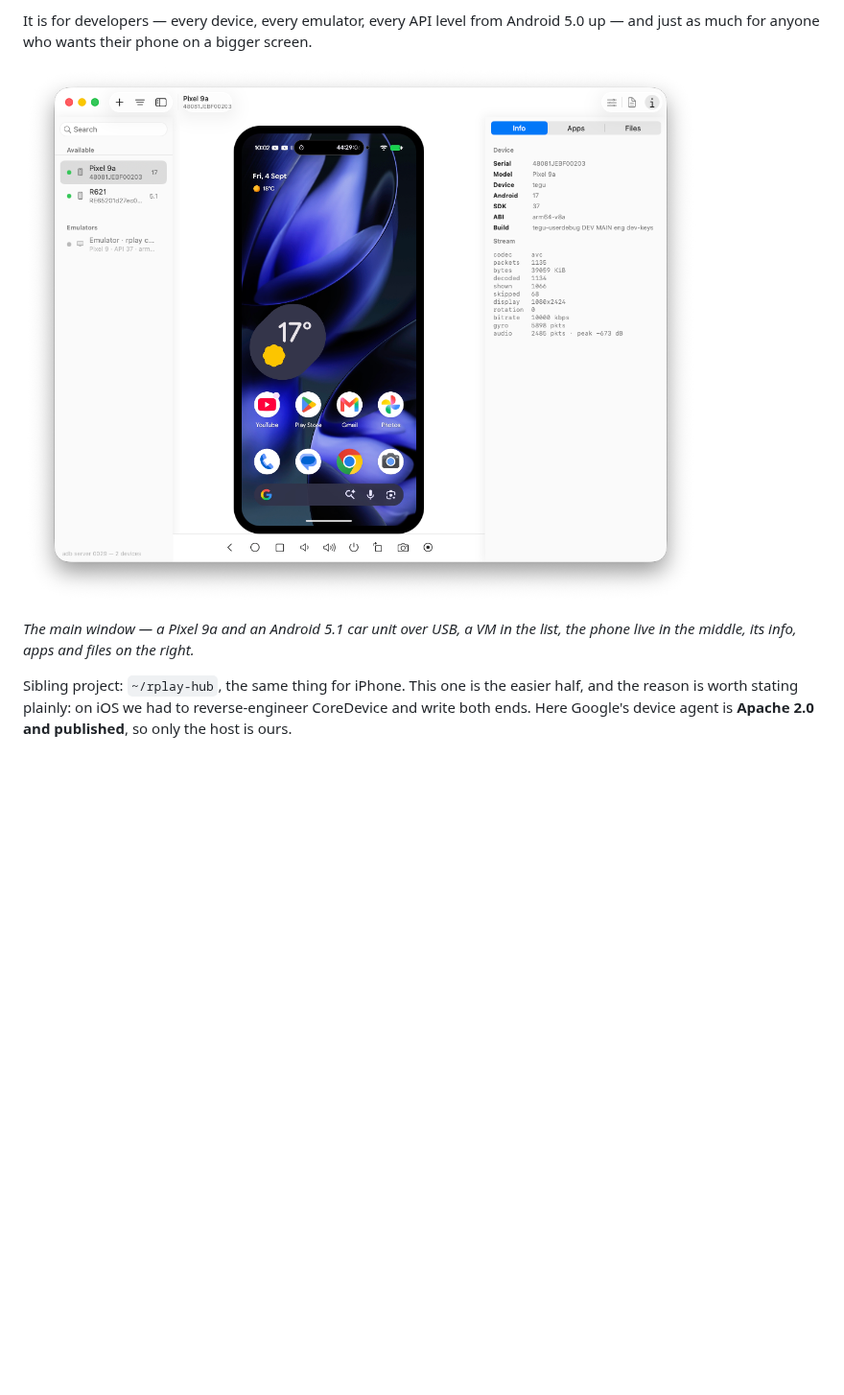
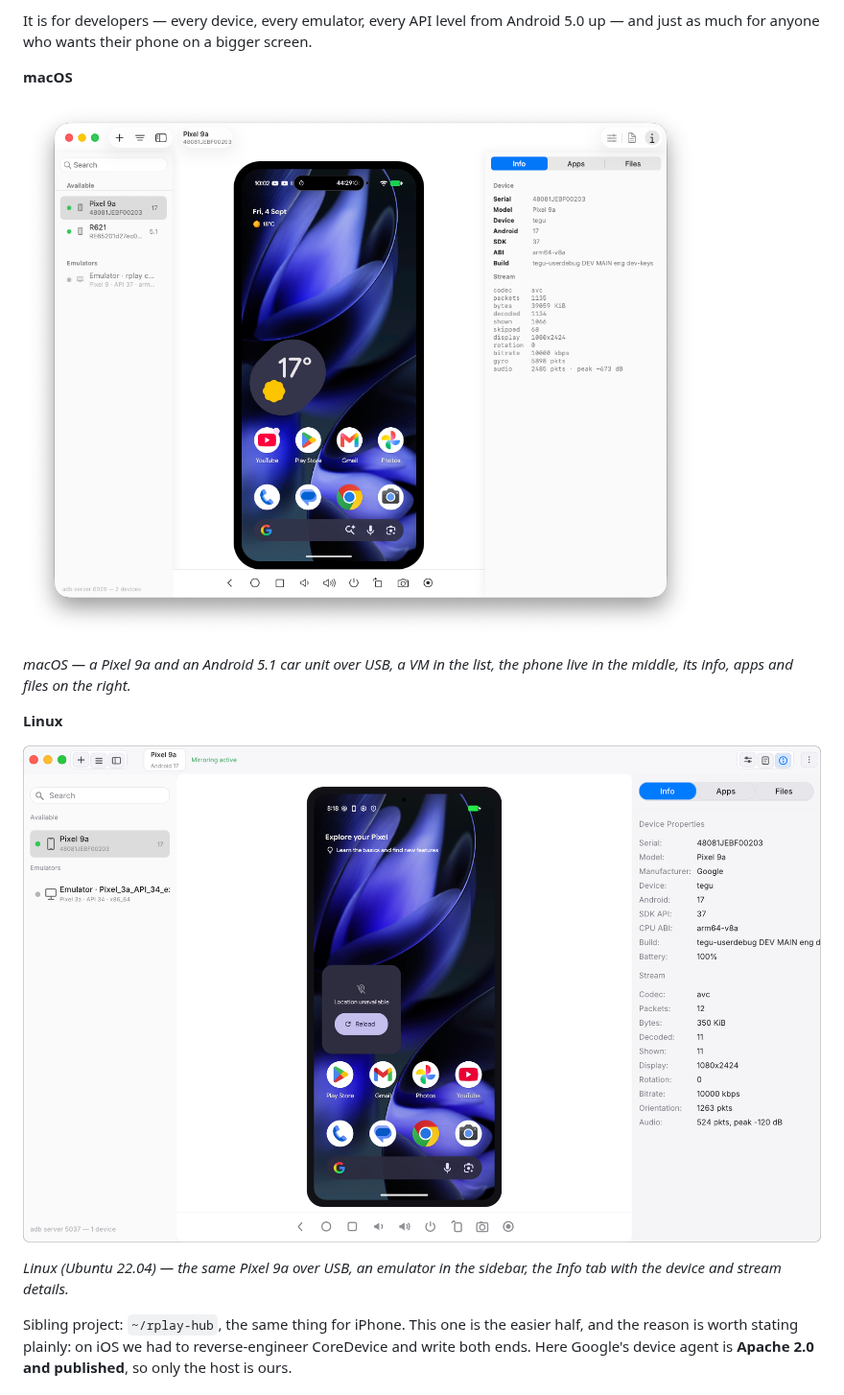
Before and after one commit to rPlayAI/rplayhub-android, a Markdown page: README.md, the part around the change. Shown at 96% size. Drawn GitHub-style; pictures changed too: doc/rPlayHub-android-linux.png; blank space fills up the shorter version.

Commit message:
README: the main window on macOS and on Linux, labelled; fresh Linux screenshot
Co-Authored-By: Claude Fable 5.1 <noreply@anthropic.com>
Claude-Session: https://claude.ai/code/session_01Pn1MFfRPuBRv5D9a4fzJfG

```diff
--- a/README.md
+++ b/README.md
@@ -14,10 +14,19 @@ Studio's *Running Devices*), driven over `adb`, with a native app in front of it
 It is for developers — every device, every emulator, every API level from Android 5.0 up — and
 just as much for anyone who wants their phone on a bigger screen.
 
-![The main window: devices in the sidebar, the phone mirrored in the middle, its info, apps and files on the right](doc/rPlayHub-android-gui.png)
+**macOS**
 
-*The main window — a Pixel 9a and an Android 5.1 car unit over USB, a VM in the list, the
-phone live in the middle, its info, apps and files on the right.*
+![The macOS main window: devices in the sidebar, the phone mirrored in the middle, its info, apps and files on the right](doc/rPlayHub-android-gui.png)
+
+*macOS — a Pixel 9a and an Android 5.1 car unit over USB, a VM in the list, the phone live in
+the middle, its info, apps and files on the right.*
+
+**Linux**
+
+![The Linux main window: the same layout, the Pixel 9a mirrored in the middle, an emulator in the sidebar, the Info tab on the right](doc/rPlayHub-android-linux.png)
+
+*Linux (Ubuntu 22.04) — the same Pixel 9a over USB, an emulator in the sidebar, the Info tab
+with the device and stream details.*
 
 Sibling project: `~/rplay-hub`, the same thing for iPhone. This one is the easier half, and the
 reason is worth stating plainly: on iOS we had to reverse-engineer CoreDevice and write both
```
